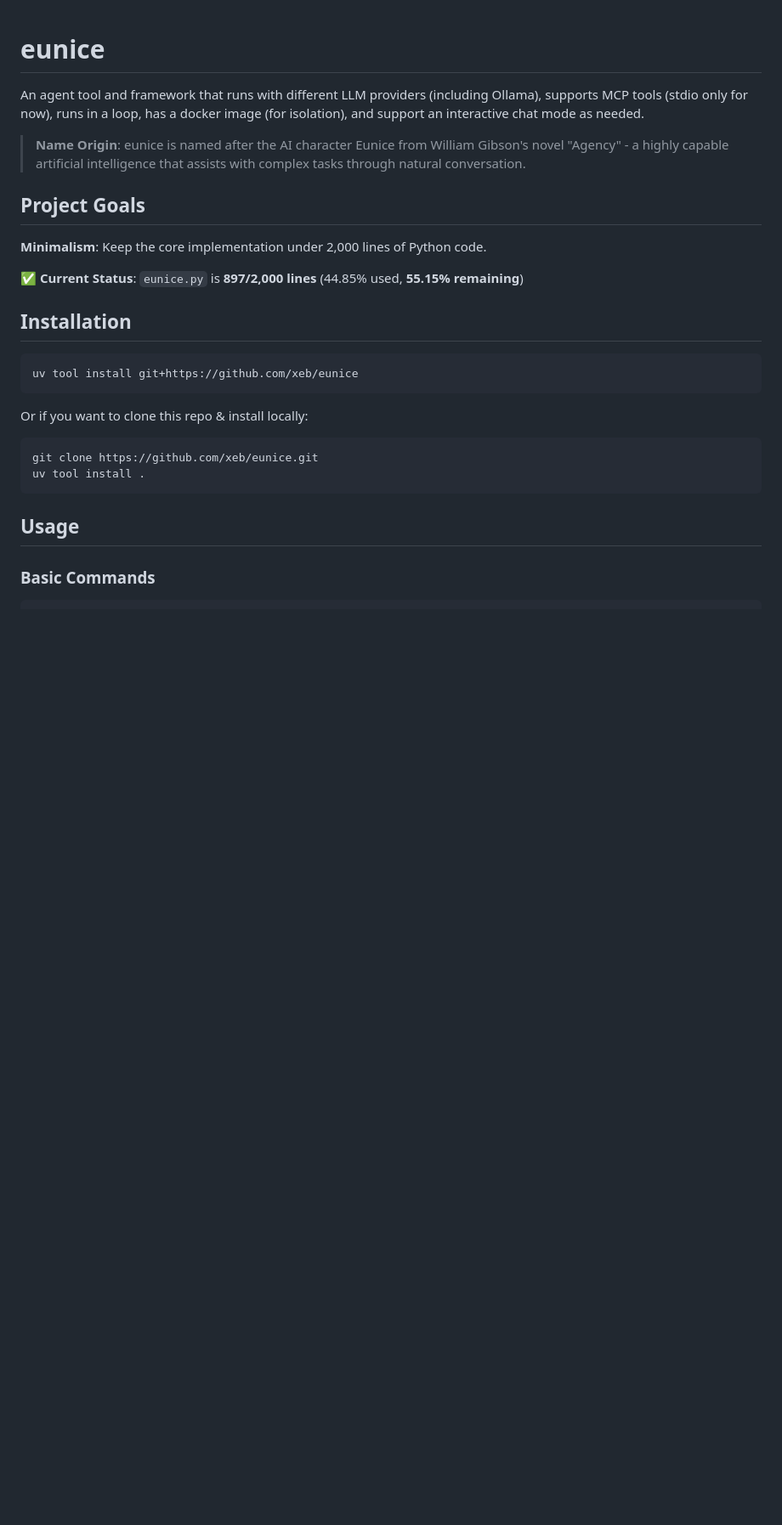
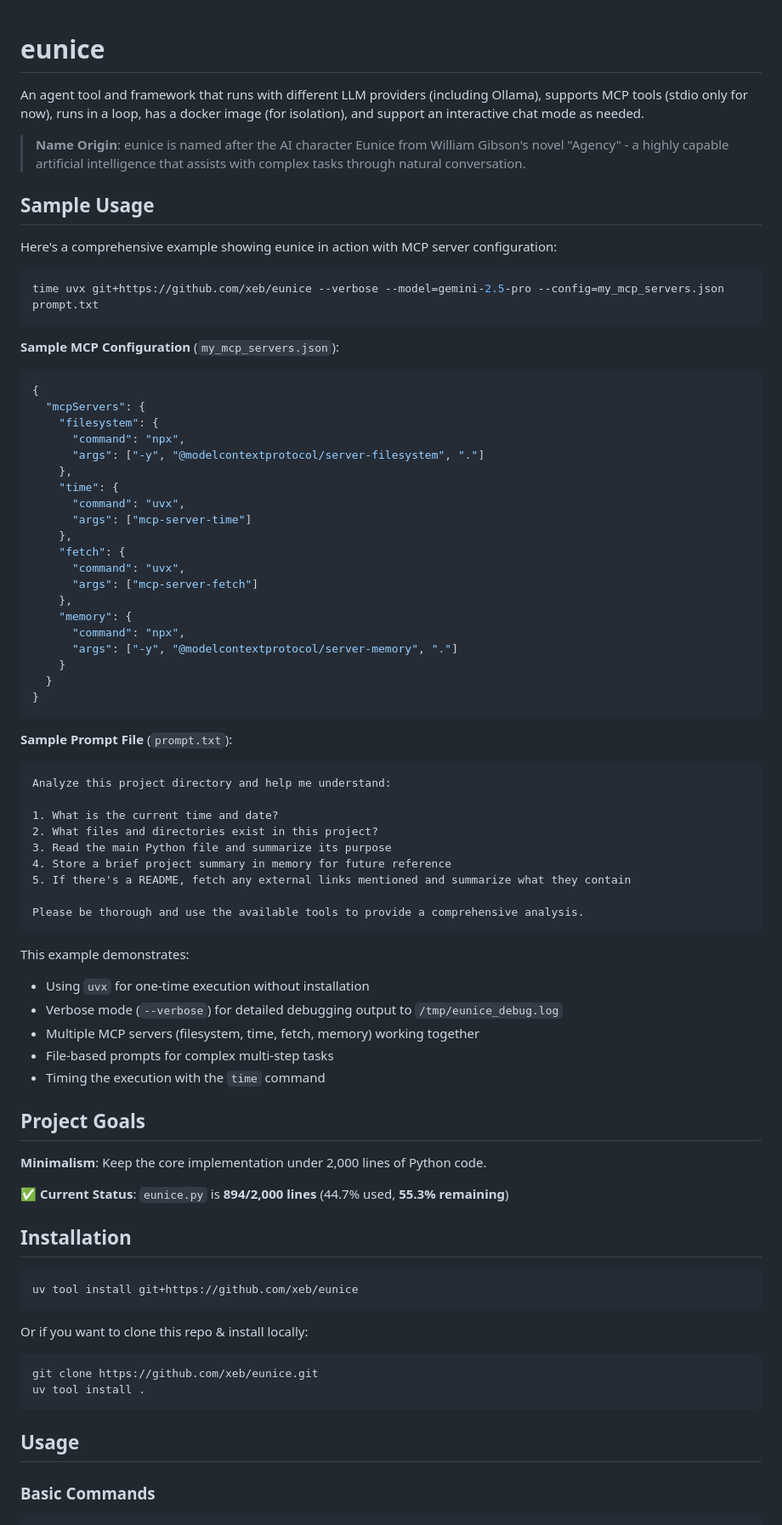
Before and after one commit to xeb/eunice, a Markdown page: README.md, the part around the change. Shown at 85% size. Rendered like a GitHub page; blank space fills up the shorter version.

````diff
--- a/README.md
+++ b/README.md
@@ -4,11 +4,63 @@ An agent tool and framework that runs with different LLM providers (including Ol
 
 > **Name Origin**: eunice is named after the AI character Eunice from William Gibson's novel "Agency" - a highly capable artificial intelligence that assists with complex tasks through natural conversation.
 
+## Sample Usage
+
+Here's a comprehensive example showing eunice in action with MCP server configuration:
+
+```bash
+time uvx git+https://github.com/xeb/eunice --verbose --model=gemini-2.5-pro --config=my_mcp_servers.json prompt.txt
+```
+
+**Sample MCP Configuration** (`my_mcp_servers.json`):
+```json
+{
+  "mcpServers": {
+    "filesystem": {
+      "command": "npx",
+      "args": ["-y", "@modelcontextprotocol/server-filesystem", "."]
+    },
+    "time": {
+      "command": "uvx",
+      "args": ["mcp-server-time"]
+    },
+    "fetch": {
+      "command": "uvx",
+      "args": ["mcp-server-fetch"]
+    },
+    "memory": {
+      "command": "npx",
+      "args": ["-y", "@modelcontextprotocol/server-memory", "."]
+    }
+  }
+}
+```
+
+**Sample Prompt File** (`prompt.txt`):
+```
+Analyze this project directory and help me understand:
+
+1. What is the current time and date?
+2. What files and directories exist in this project?
+3. Read the main Python file and summarize its purpose
+4. Store a brief project summary in memory for future reference
+5. If there's a README, fetch any external links mentioned and summarize what they contain
+
+Please be thorough and use the available tools to provide a comprehensive analysis.
+```
+
+This example demonstrates:
+- Using `uvx` for one-time execution without installation
+- Verbose mode (`--verbose`) for detailed debugging output to `/tmp/eunice_debug.log`
+- Multiple MCP servers (filesystem, time, fetch, memory) working together
+- File-based prompts for complex multi-step tasks
+- Timing the execution with the `time` command
+
 ## Project Goals
 
 **Minimalism**: Keep the core implementation under 2,000 lines of Python code.
 
-✅ **Current Status**: `eunice.py` is **897/2,000 lines** (44.85% used, **55.15% remaining**)
+✅ **Current Status**: `eunice.py` is **894/2,000 lines** (44.7% used, **55.3% remaining**)
 
 ## Installation
 
````
